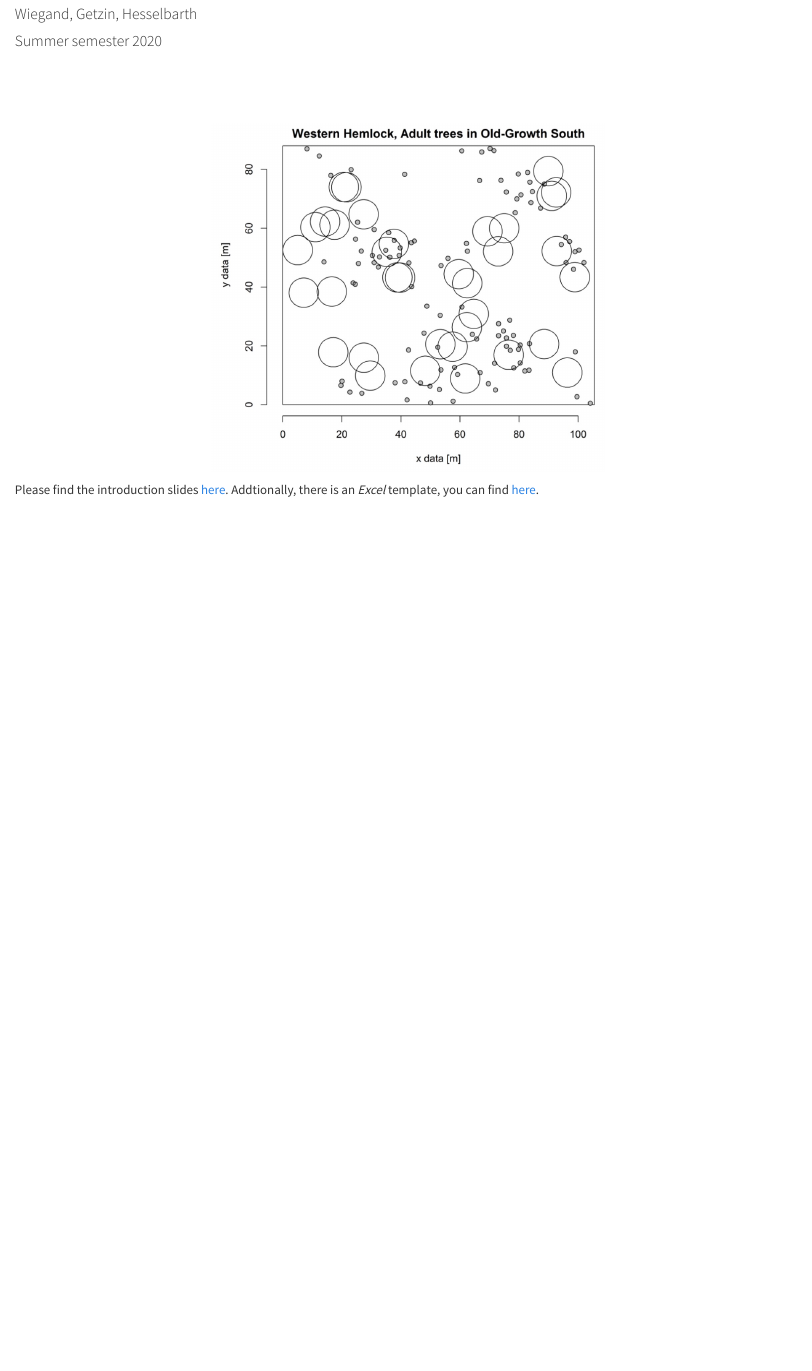
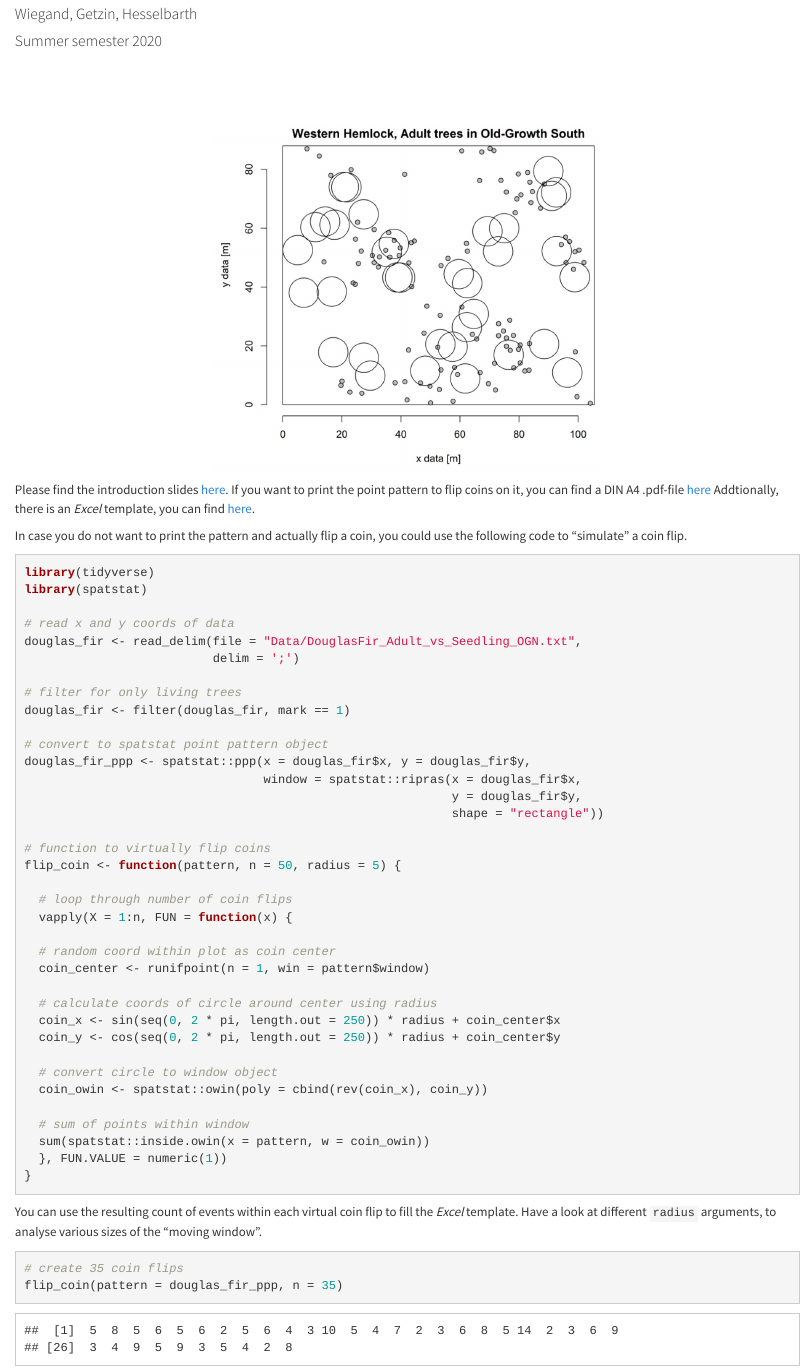
Before and after one commit to mhesselbarth/Spatial_statistics_lecture_practicals, an R Markdown document (Practical_1.Rmd): the page in a window 1100 px wide, from 120 px down. The pictures show the output file Practical_1.html that the author committed with the source, opened offline; library style sheets and scripts come from the installed R packages.

Commit message:
Add virtual coin flip

````diff
--- a/Practical_1.Rmd
+++ b/Practical_1.Rmd
@@ -17,4 +17,53 @@ editor_options:
 knitr::include_graphics("coin_flip.jpg", auto_pdf = FALSE)
 ```
 
-Please find the introduction slides [here](Practical_1_slides.pdf). Addtionally, there is an _Excel_ template, you can find [here](Practical_1_coin_table.xlsx).
+Please find the introduction slides [here](Practical_1_slides.pdf). If you want to print the point pattern to flip coins on it, you can find a DIN A4 .pdf-file [here](Practical_1_pattern.pdf) Addtionally, there is an _Excel_ template, you can find [here](Practical_1_coin_table.xlsx).
+
+In case you do not want to print the pattern and actually flip a coin, you could use the following code to "simulate" a coin flip.
+
+```{r, eval = FALSE}
+library(tidyverse)
+library(spatstat)
+
+# read x and y coords of data
+douglas_fir <- read_delim(file = "Data/DouglasFir_Adult_vs_Seedling_OGN.txt",
+                          delim = ';')
+
+# filter for only living trees
+douglas_fir <- filter(douglas_fir, mark == 1)
+
+# convert to spatstat point pattern object
+douglas_fir_ppp <- spatstat::ppp(x = douglas_fir$x, y = douglas_fir$y,
+                                 window = spatstat::ripras(x = douglas_fir$x,
+                                                           y = douglas_fir$y,
+                                                           shape = "rectangle"))
+
+# function to virtually flip coins
+flip_coin <- function(pattern, n = 50, radius = 5) {
+
+  # loop through number of coin flips
+  vapply(X = 1:n, FUN = function(x) {
+
+  # random coord within plot as coin center
+  coin_center <- runifpoint(n = 1, win = pattern$window)
+
+  # calculate coords of circle around center using radius
+  coin_x <- sin(seq(0, 2 * pi, length.out = 250)) * radius + coin_center$x
+  coin_y <- cos(seq(0, 2 * pi, length.out = 250)) * radius + coin_center$y
+
+  # convert circle to window object
+  coin_owin <- spatstat::owin(poly = cbind(rev(coin_x), coin_y))
+
+  # sum of points within window
+  sum(spatstat::inside.owin(x = pattern, w = coin_owin))
+  }, FUN.VALUE = numeric(1))
+}
+```
+
+
+You can use the resulting count of events within each virtual coin flip to fill the _Excel_ template. Have a look at different `radius` arguments, to analyse various sizes of the "moving window".
+
+```{r}
+# create 35 coin flips
+flip_coin(pattern = douglas_fir_ppp, n = 35)
+```
````
Also changed, not shown: about.Rmd (+1 -1 lines), Practical_1.html, Practical_1_pattern.pdf (added), Solution_2a_files/figure-html/s_2a_plot_envelope_dead-1.png, Solution_2a_files/figure-html/s_2a_plot_envelope_dead-2.png, Solution_2a_files/figure-html/s_2a_plot_envelopes-1.png, Solution_2a_files/figure-html/s_2a_plot_envelopes-2.png, Solution_2a_files/figure-html/s_2a_quantum_plot-1.png, Solution_2b_files/figure-html/s_2b_plot_envelope-1.png, Solution_2b_files/figure-html/s_2b_plot_hardcore-1.png, Solution_2b_files/figure-html/s_2b_plot_hardcore-2.png, Solution_2b_files/figure-html/s_2b_plot_toroidal-1.png, Solution_2b_files/figure-html/unnamed-chunk-1-1.png, Solution_3_files/figure-html/s_3_plot_envelopes_hetero-1.png, 7 more files.
